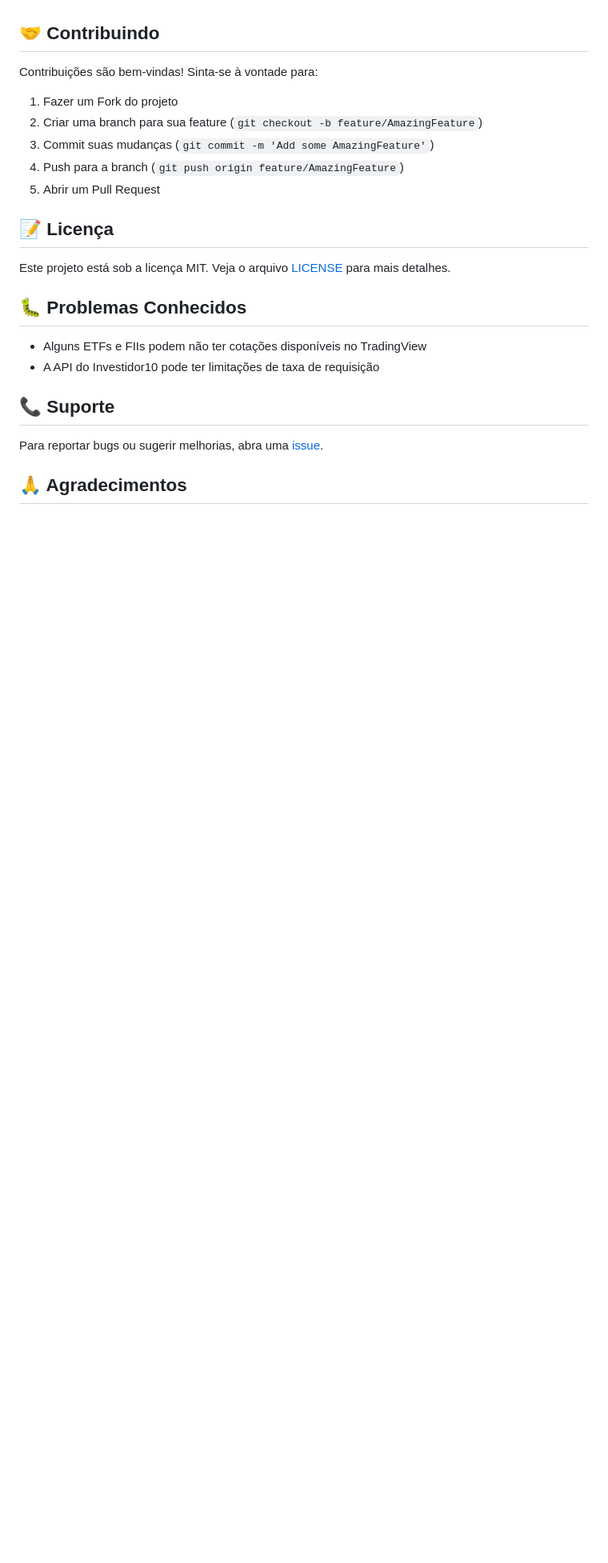
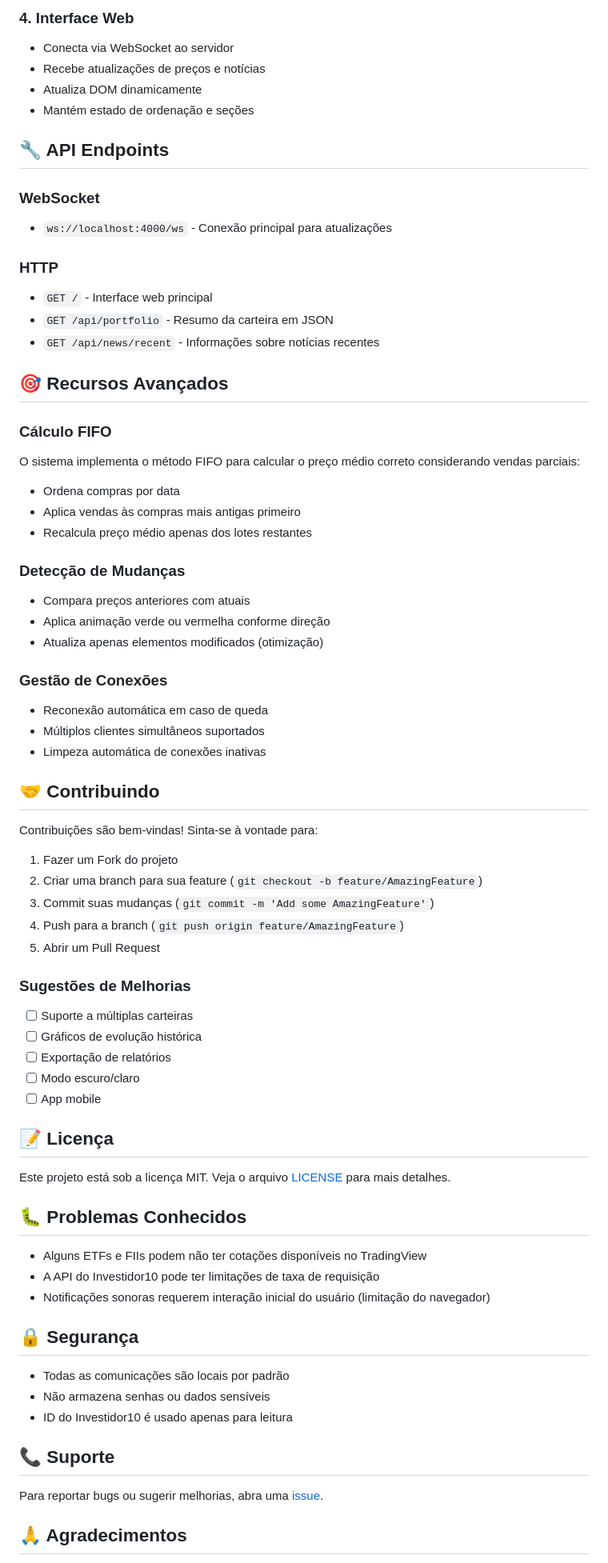
Before and after one commit to rafaelwdornelas/MonitorCarteiraB3, a Markdown page: README.md, the part around one of its changes. Shown at 80% size. Rendered like a GitHub page; blank space fills up the shorter version.

```diff
--- a/README.md
+++ b/README.md
@@ -113,3 +159,36 @@ MonitorCarteiraB3/
+### 4. Interface Web
+- Conecta via WebSocket ao servidor
+- Recebe atualizações de preços e notícias
+- Atualiza DOM dinamicamente
+- Mantém estado de ordenação e seções
+
+## 🔧 API Endpoints
+
+### WebSocket
+- `ws://localhost:4000/ws` - Conexão principal para atualizações
+
+### HTTP
+- `GET /` - Interface web principal
+- `GET /api/portfolio` - Resumo da carteira em JSON
+- `GET /api/news/recent` - Informações sobre notícias recentes
+
+## 🎯 Recursos Avançados
+
+### Cálculo FIFO
+O sistema implementa o método FIFO para calcular o preço médio correto considerando vendas parciais:
+- Ordena compras por data
+- Aplica vendas às compras mais antigas primeiro
+- Recalcula preço médio apenas dos lotes restantes
+
+### Detecção de Mudanças
+- Compara preços anteriores com atuais
+- Aplica animação verde ou vermelha conforme direção
+- Atualiza apenas elementos modificados (otimização)
+
+### Gestão de Conexões
+- Reconexão automática em caso de queda
+- Múltiplos clientes simultâneos suportados
+- Limpeza automática de conexões inativas
 
 ## 🤝 Contribuindo
 
@@ -121,6 +200,13 @@ Contribuições são bem-vindas! Sinta-se à vontade para:
 4. Push para a branch (`git push origin feature/AmazingFeature`)
 5. Abrir um Pull Request
 
+### Sugestões de Melhorias
+- [ ] Suporte a múltiplas carteiras
+- [ ] Gráficos de evolução histórica
+- [ ] Exportação de relatórios
+- [ ] Modo escuro/claro
+- [ ] App mobile
+
 ## 📝 Licença
 
 Este projeto está sob a licença MIT. Veja o arquivo [LICENSE](LICENSE) para mais detalhes.
@@ -129,6 +215,13 @@ Este projeto está sob a licença MIT. Veja o arquivo [LICENSE](LICENSE) para ma
 
 - Alguns ETFs e FIIs podem não ter cotações disponíveis no TradingView
 - A API do Investidor10 pode ter limitações de taxa de requisição
+- Notificações sonoras requerem interação inicial do usuário (limitação do navegador)
+
+## 🔒 Segurança
+
+- Todas as comunicações são locais por padrão
+- Não armazena senhas ou dados sensíveis
+- ID do Investidor10 é usado apenas para leitura
 
 ## 📞 Suporte
 
```
Also changed, not shown: other parts of README.md (+73 -26 lines).
